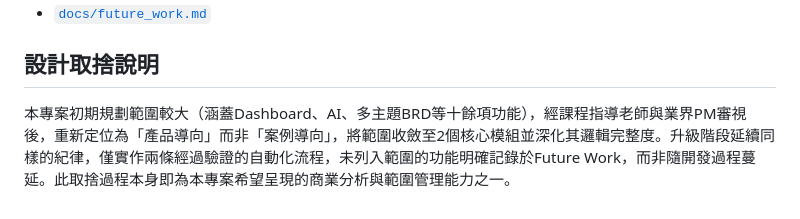
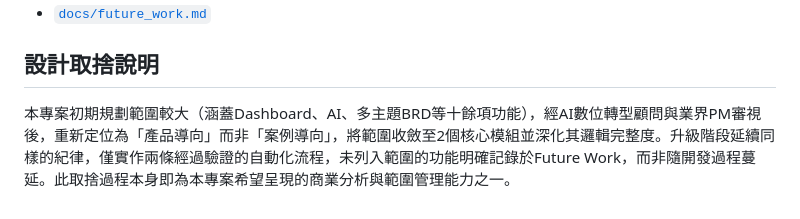
Before and after one commit to overflowingshiawase/UptimeIQ, a Markdown page: README.md, the part around the change. Rendered like a GitHub page.

```diff
--- a/README.md
+++ b/README.md
@@ -82,4 +82,4 @@
 
 ## 設計取捨說明
 
-本專案初期規劃範圍較大（涵蓋Dashboard、AI、多主題BRD等十餘項功能），經課程指導老師與業界PM審視後，重新定位為「產品導向」而非「案例導向」，將範圍收斂至2個核心模組並深化其邏輯完整度。升級階段延續同樣的紀律，僅實作兩條經過驗證的自動化流程，未列入範圍的功能明確記錄於Future Work，而非隨開發過程蔓延。此取捨過程本身即為本專案希望呈現的商業分析與範圍管理能力之一。
+本專案初期規劃範圍較大（涵蓋Dashboard、AI、多主題BRD等十餘項功能），經AI數位轉型顧問與業界PM審視後，重新定位為「產品導向」而非「案例導向」，將範圍收斂至2個核心模組並深化其邏輯完整度。升級階段延續同樣的紀律，僅實作兩條經過驗證的自動化流程，未列入範圍的功能明確記錄於Future Work，而非隨開發過程蔓延。此取捨過程本身即為本專案希望呈現的商業分析與範圍管理能力之一。
```
